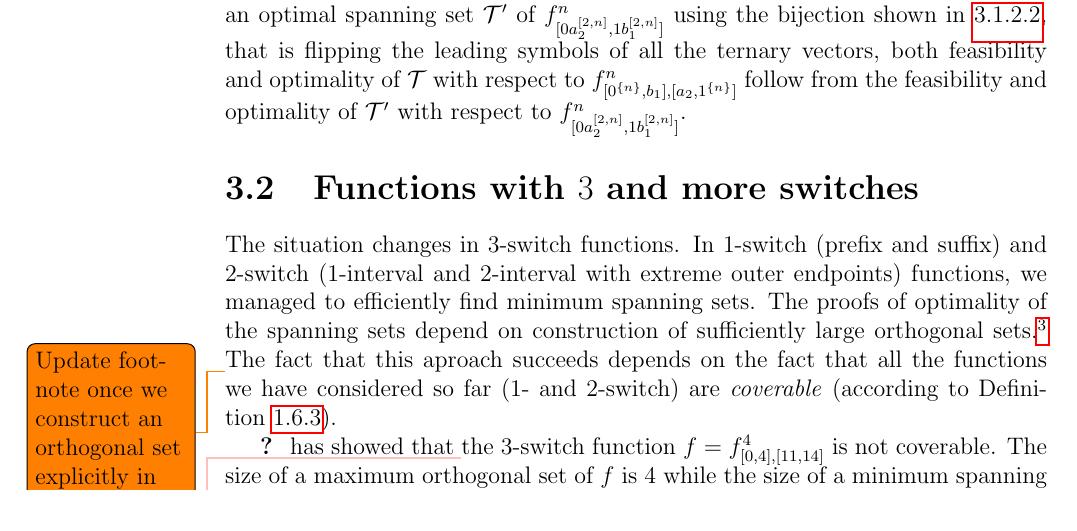
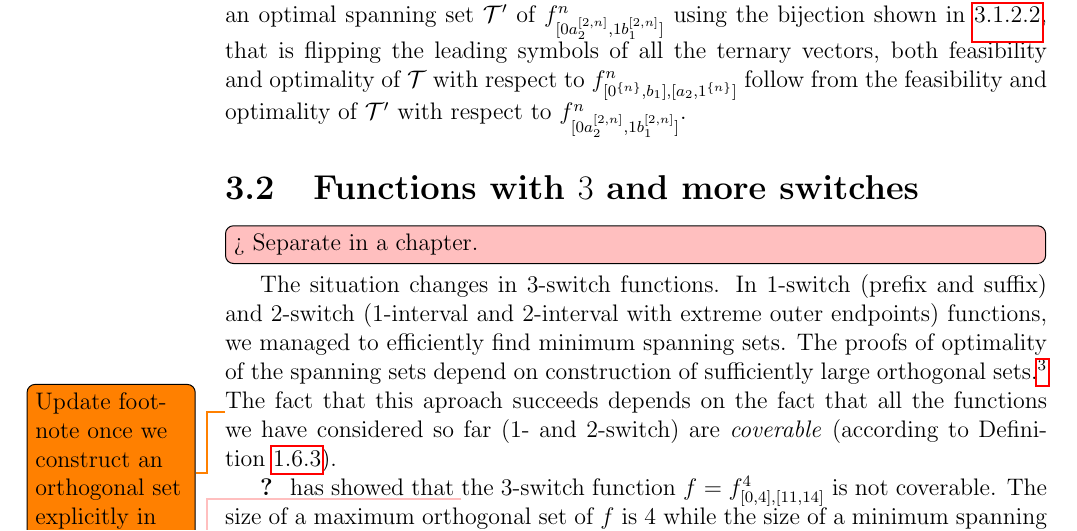
Before and after one commit to filipbartek/ibf, a LaTeX thesis (thesis.tex, which reads thesis/2interval.tex): part of page 25 of 47, cut so that both start at the same text. Compiled offline with pdfLaTeX.

Commit message:
2interval: Add a todomaybe

```diff
--- a/thesis/2interval.tex
+++ b/thesis/2interval.tex
@@ -488,6 +488,7 @@
 \section{Functions with \texorpdfstring{$3$}{3}
 and more switches}
 \label{sec:3switch}
+\todomaybe[inline]{Separate in a chapter.}
 
 The situation changes in $3$-switch functions.
 In $1$-switch (prefix and suffix)
```
